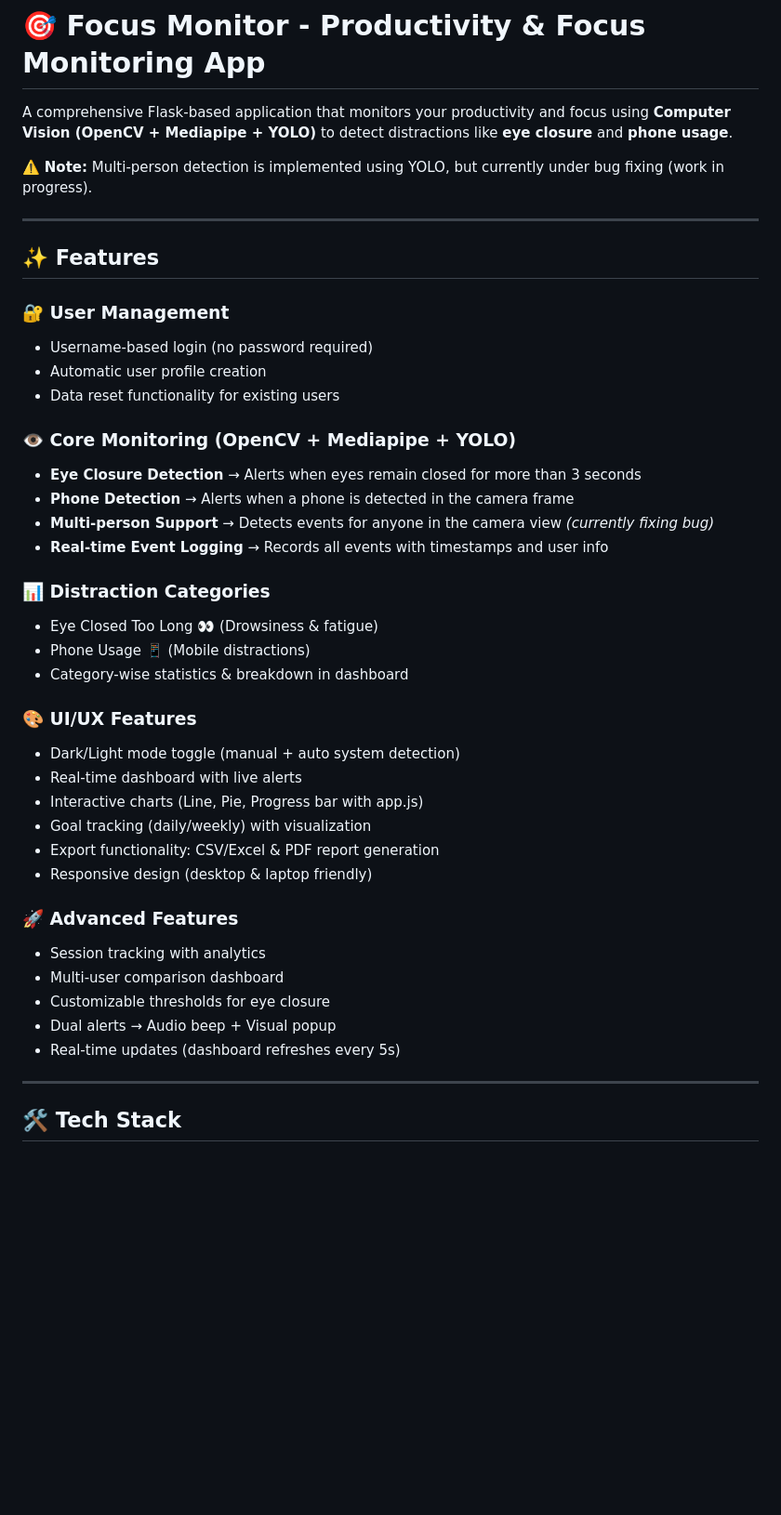
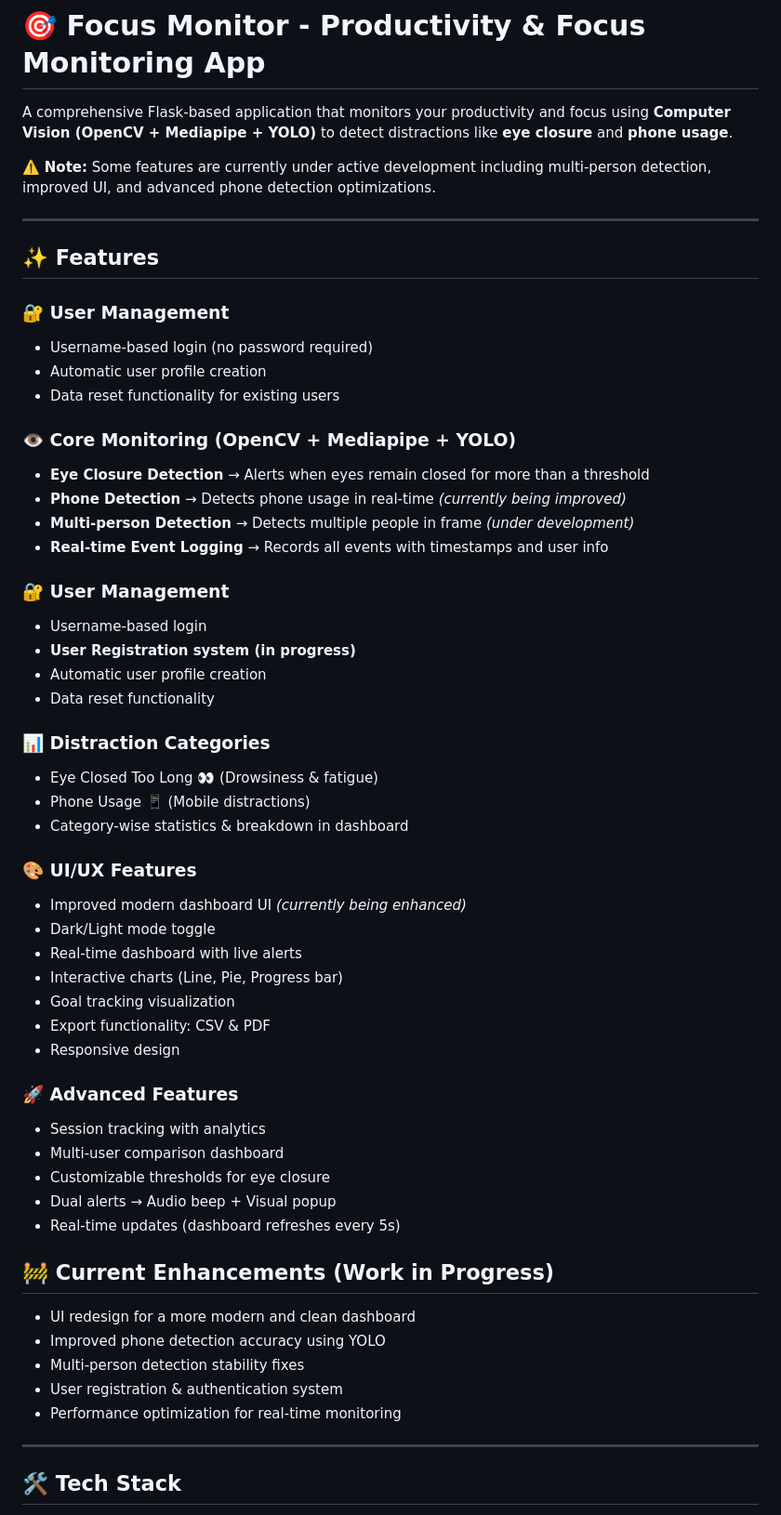
Before and after one commit to theansh99999/Study-Focus, a Markdown page: readme.md, the part around the change. Shown at 93% size. GitHub-like rendering; blank space fills up the shorter version.

Commit message:
Revise README for feature updates and enhancements
Updated the README to reflect ongoing feature developments and improvements.

```diff
--- a/readme.md
+++ b/readme.md
@@ -2,7 +2,7 @@
 
 A comprehensive Flask-based application that monitors your productivity and focus using **Computer Vision (OpenCV + Mediapipe + YOLO)** to detect distractions like **eye closure** and **phone usage**.
 
-⚠️ **Note:** Multi-person detection is implemented using YOLO, but currently under bug fixing (work in progress).
+⚠️ **Note:** Some features are currently under active development including multi-person detection, improved UI, and advanced phone detection optimizations.
 
 ---
 
@@ -14,23 +14,29 @@ A comprehensive Flask-based application that monitors your productivity and focu
 - Data reset functionality for existing users
 
 ### 👁️ Core Monitoring (OpenCV + Mediapipe + YOLO)
-- **Eye Closure Detection** → Alerts when eyes remain closed for more than 3 seconds
-- **Phone Detection** → Alerts when a phone is detected in the camera frame
-- **Multi-person Support** → Detects events for anyone in the camera view *(currently fixing bug)*
+- **Eye Closure Detection** → Alerts when eyes remain closed for more than a threshold
+- **Phone Detection** → Detects phone usage in real-time *(currently being improved)*
+- **Multi-person Detection** → Detects multiple people in frame *(under development)*
 - **Real-time Event Logging** → Records all events with timestamps and user info
 
+### 🔐 User Management
+- Username-based login
+- **User Registration system (in progress)**
+- Automatic user profile creation
+- Data reset functionality
 ### 📊 Distraction Categories
 - Eye Closed Too Long 👀 (Drowsiness & fatigue)
 - Phone Usage 📱 (Mobile distractions)
 - Category-wise statistics & breakdown in dashboard
 
 ### 🎨 UI/UX Features
-- Dark/Light mode toggle (manual + auto system detection)
+- Improved modern dashboard UI *(currently being enhanced)*
+- Dark/Light mode toggle
 - Real-time dashboard with live alerts
-- Interactive charts (Line, Pie, Progress bar with app.js)
-- Goal tracking (daily/weekly) with visualization
-- Export functionality: CSV/Excel & PDF report generation
-- Responsive design (desktop & laptop friendly)
+- Interactive charts (Line, Pie, Progress bar)
+- Goal tracking visualization
+- Export functionality: CSV & PDF
+- Responsive design
 
 ### 🚀 Advanced Features
 - Session tracking with analytics
@@ -38,9 +44,13 @@ A comprehensive Flask-based application that monitors your productivity and focu
 - Customizable thresholds for eye closure
 - Dual alerts → Audio beep + Visual popup
 - Real-time updates (dashboard refreshes every 5s)
-
+## 🚧 Current Enhancements (Work in Progress)
+- UI redesign for a more modern and clean dashboard
+- Improved phone detection accuracy using YOLO
+- Multi-person detection stability fixes
+- User registration & authentication system
+- Performance optimization for real-time monitoring
 ---
-
 ## 🛠️ Tech Stack
 - **Backend:** Flask (Python)
 - **Frontend:** HTML5, CSS3, JavaScript, Bootstrap 5
```
